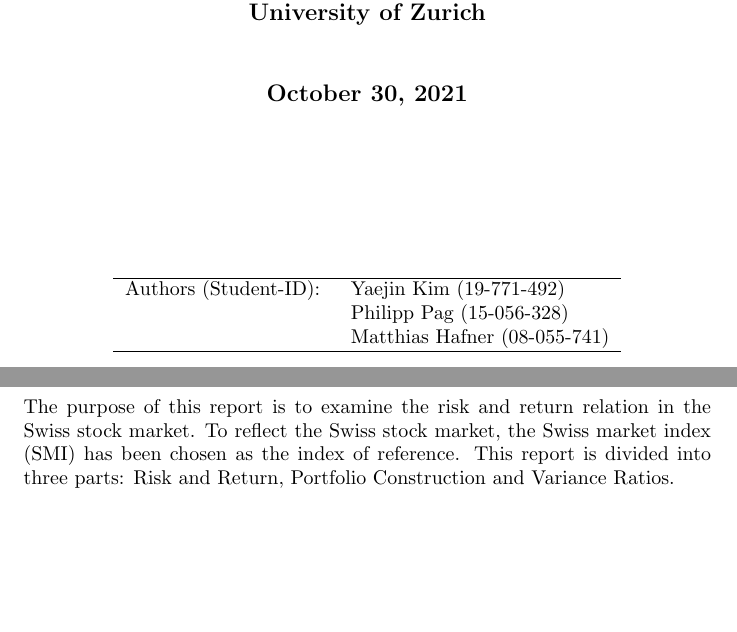
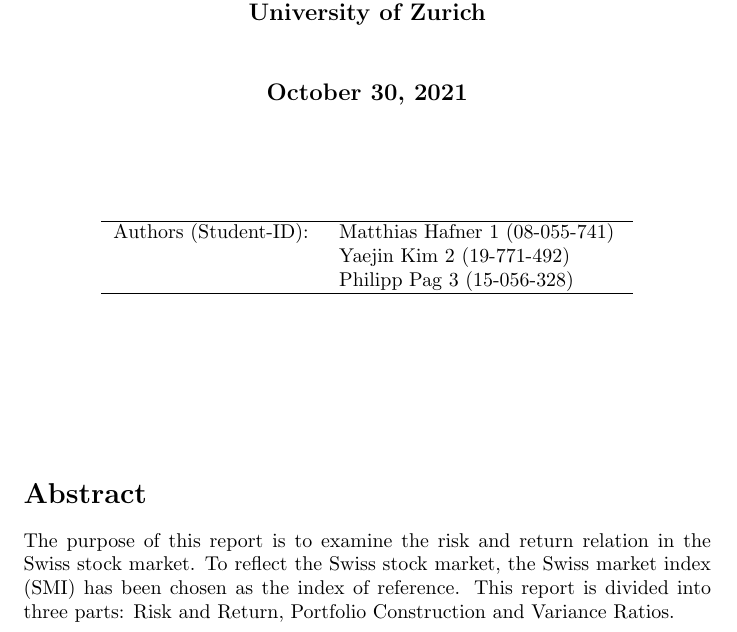
Before and after one commit to chickenandbeer0101/DTFF-21-YMMP, a LaTeX document (text/paper/myfirstarticle.tex): two parts of pages 1 and 2 of 8 before the commit and part of page 2 of 8 after it, the two joined at a grey line, cut so that both start at the same text, the shorter picture padded with empty space. Compiled offline with pdfLaTeX.

Commit message:
alternative title page, added thanks

```diff
--- a/text/paper/myfirstarticle.tex
+++ b/text/paper/myfirstarticle.tex
@@ -1,13 +1,12 @@
+
 \documentclass{article}
 
 \usepackage{blindtext}
 \usepackage[flushleft]{threeparttable}
 \usepackage{booktabs}
-
-\usepackage[capposition=top]{floatrow}
+\usepackage{graphicx}
 
 
-\usepackage{graphicx}
 
 % bibliography
 \usepackage[
@@ -37,23 +57,21 @@ eprint=false
 	{\bf \large Fall Semester 2021\\
 		University of Zurich}\\[1cm]
 
-{\large \bf \today }\\[3cm]
+	{\large \bf \today }\\[2cm]
 
 
 	\begin{tabular}{ll}
 		\hline
-{Authors (Student-ID):} & { Yaejin Kim (19-771-492)}\\
-& { Philipp Pag (15-056-328)}\\
-& { Matthias Hafner (08-055-741) }\\
+		{Authors (Student-ID):}
+		& { Matthias Hafner \thanks{1} (08-055-741)  } \\
+		& { Yaejin Kim \thanks{2} (19-771-492)} \\
+		& { Philipp Pag \thanks{3} (15-056-328) }\\
 		\hline \\
 	\end{tabular}
 
-
-
 \end{center}
 
-
-\newpage
+\vspace*{2cm}
 
 
 \section*{Abstract}
```
Also changed, not shown: text/paper/myfirstarticle.pdf, text/paper/myfirstarticle.tex (23 more changed lines), 2 other files. Lines whose indentation alone changed are shown as unchanged.
